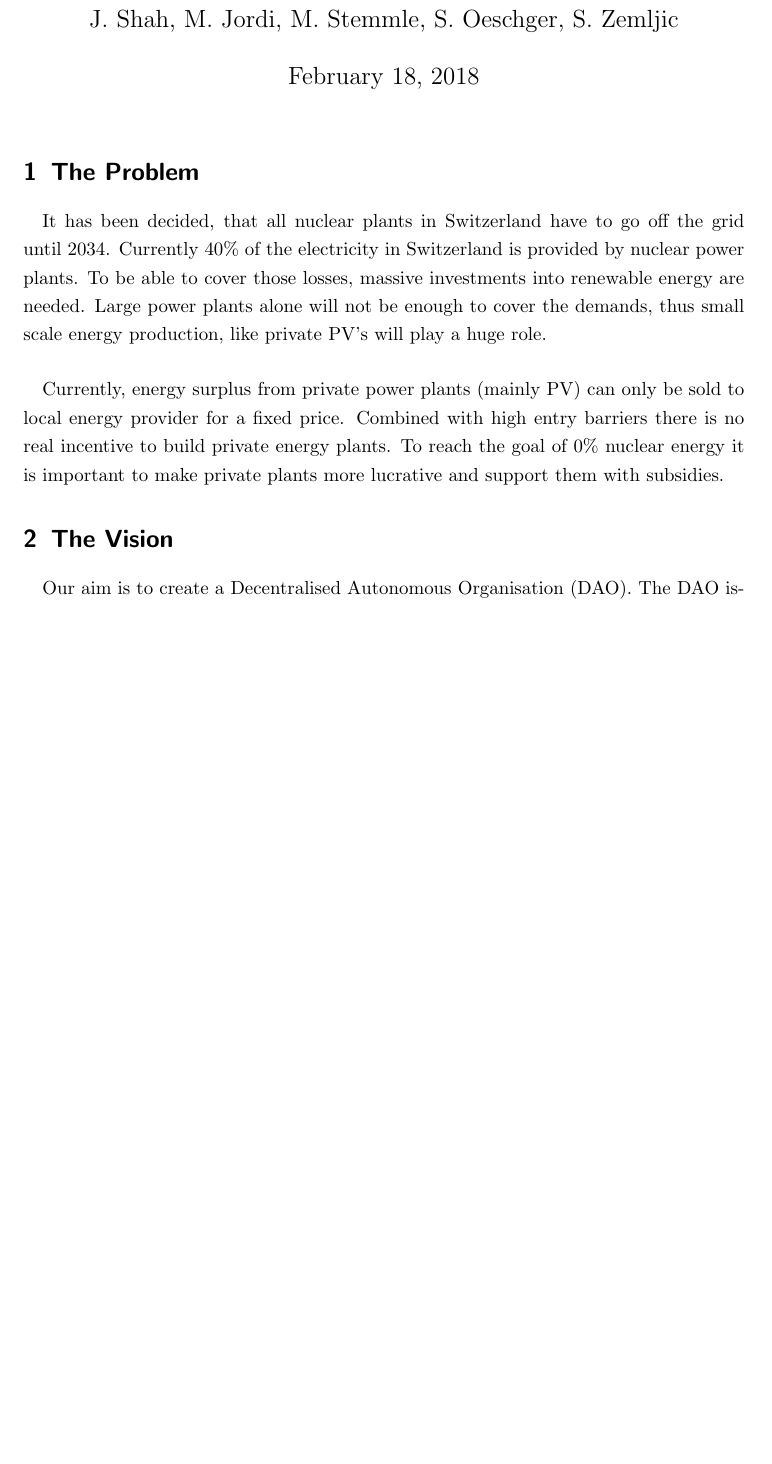
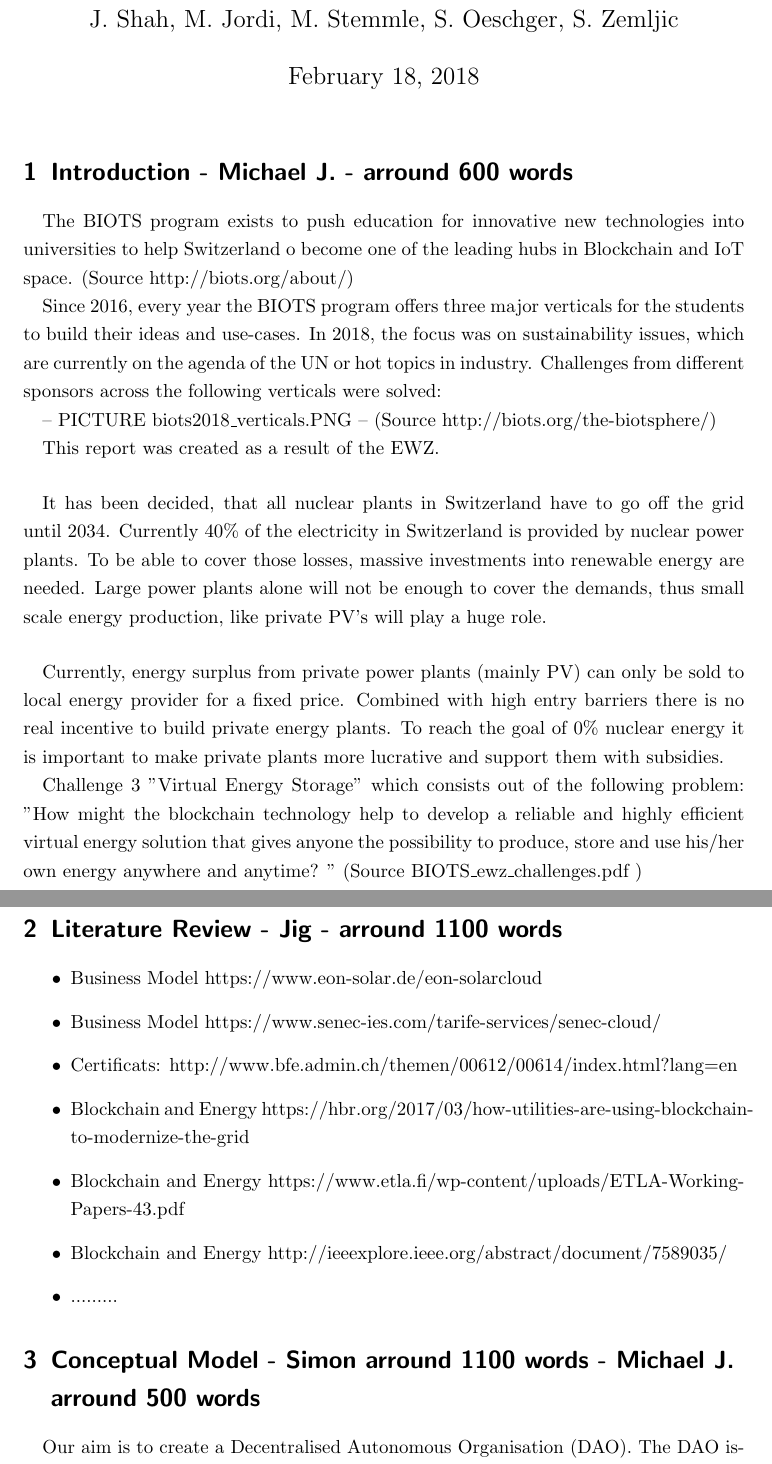
Before and after one commit to StefanOnGit/EnergyOnline, a LaTeX document (report/Report.tex): part of page 1 of 2 before the commit and two parts of pages 1 and 2 of 3 after it, the two joined at a grey line, cut so that both start at the same text, the shorter picture padded with empty space. Compiled offline with pdfLaTeX.

Commit message:
restrucured report and filestructure

```diff
--- a/Report.tex
+++ b/report/Report.tex
@@ -12,17 +12,37 @@
 	\author{J. Shah, M. Jordi, M. Stemmle, S. Oeschger, S. Zemljic}
 
 	\maketitle
+	\section{Introduction - Michael J. - arround 600 words}
+    \paragraph{}
+   The BIOTS program exists to push education for innovative new technologies into universities to help Switzerland o become one of the leading hubs in Blockchain and IoT space. (Source http://biots.org/about/)
 
-	\section{The Problem}
+    Since 2016, every year the BIOTS program offers three major verticals for the students to build their ideas and use-cases. In 2018, the focus was on sustainability issues, which are currently on the agenda of the UN or hot topics in industry. Challenges from different sponsors across the following verticals were solved:
 
-	\paragraph{}
-	It has been decided, that all nuclear plants in Switzerland have to go off the grid until 2034. Currently 40\% of the electricity in Switzerland is provided by nuclear power plants. To be able to cover those losses, massive investments into renewable energy are needed. Large power plants alone will not be enough to cover the demands, thus small scale energy production, like private PV's will play a huge role.
+    -- PICTURE biots2018\_verticals.PNG -- (Source http://biots.org/the-biotsphere/)
 
-	\paragraph{}
-	Currently, energy surplus from private power plants (mainly PV) can only be sold to local energy provider for a fixed price. Combined with high entry barriers there is no real incentive to build private energy plants.
+    This  report was created as a result of the EWZ.
+
+    \paragraph{}
+    It has been decided, that all nuclear plants in Switzerland have to go off the grid until 2034. Currently 40\% of the electricity in Switzerland is provided by nuclear power plants. To be able to cover those losses, massive investments into renewable energy are needed. Large power plants alone will not be enough to cover the demands, thus small scale energy production, like private PV's will play a huge role.
+    \paragraph{}
+    Currently, energy surplus from private power plants (mainly PV) can only be sold to local energy provider for a fixed price. Combined with high entry barriers there is no real incentive to build private energy plants.
 	To reach the goal of 0\% nuclear energy it is important to make private plants more lucrative and support them with subsidies.
 
-	\section{The Vision}
+    Challenge 3 "Virtual Energy Storage" which consists out of the following problem:  "How might the blockchain technology help to develop a reliable and highly efficient virtual energy solution that gives anyone the possibility to produce, store and use his/her own energy anywhere and anytime? " (Source BIOTS\_ewz\_challenges.pdf )
+
+	\section{Literature Review - Jig - arround 1100 words}
+
+    \begin{itemize}
+    \item Business Model https://www.eon-solar.de/eon-solarcloud
+    \item Business Model https://www.senec-ies.com/tarife-services/senec-cloud/
+    \item Certificats: http://www.bfe.admin.ch/themen/00612/00614/index.html?lang=en
+    \item Blockchain and Energy https://hbr.org/2017/03/how-utilities-are-using-blockchain-to-modernize-the-grid
+    \item Blockchain and Energy https://www.etla.fi/wp-content/uploads/ETLA-Working-Papers-43.pdf
+    \item Blockchain and Energy http://ieeexplore.ieee.org/abstract/document/7589035/
+    \item .........
+    \end{itemize}
+
+	\section{Conceptual Model - Simon arround 1100 words - Michael J. arround 500 words}
 
 	\paragraph{}
 	Our aim is to create a Decentralised Autonomous Organisation (DAO). The DAO issues energy tokens for energy produced, witch can be traded freely through the blockchain network. The tokens can then be used to receive electricity again. The DAO uses the surplus energy in the network to trade on the energy stock market. With the profit from trading, new renewable power plants are subsidized. The DAO's behaviour is completely controlled by smart contracts.
```
Also changed, not shown: lecture materials/BIOTS_ewz_challenges.pdf (added), lecture materials/BIOTS_introduction.pdf (added), presentation/ewz_virtual_storage-energy_online.pdf (renamed from ewz_virtual_storage-energy_online.pdf), report/Report.pdf (renamed from Report.pdf), report/biots2018_ewz_challenge3_overview.PNG (added), report/biots2018_verticals.PNG (added), report/Report.tex (15 more changed lines), 5 other files.
